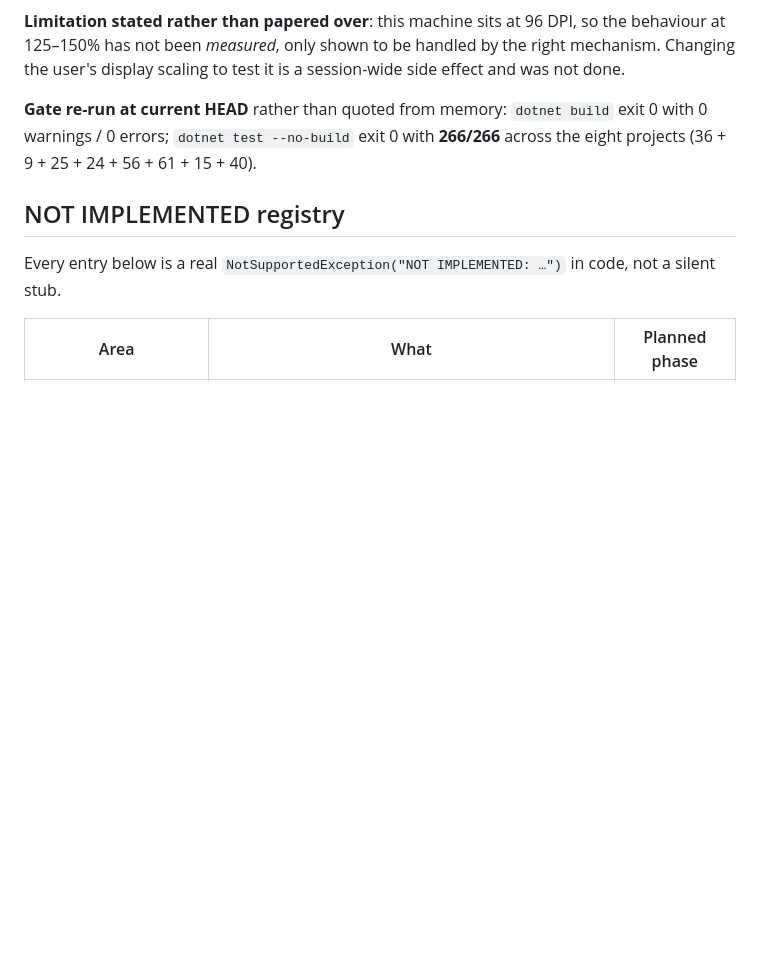
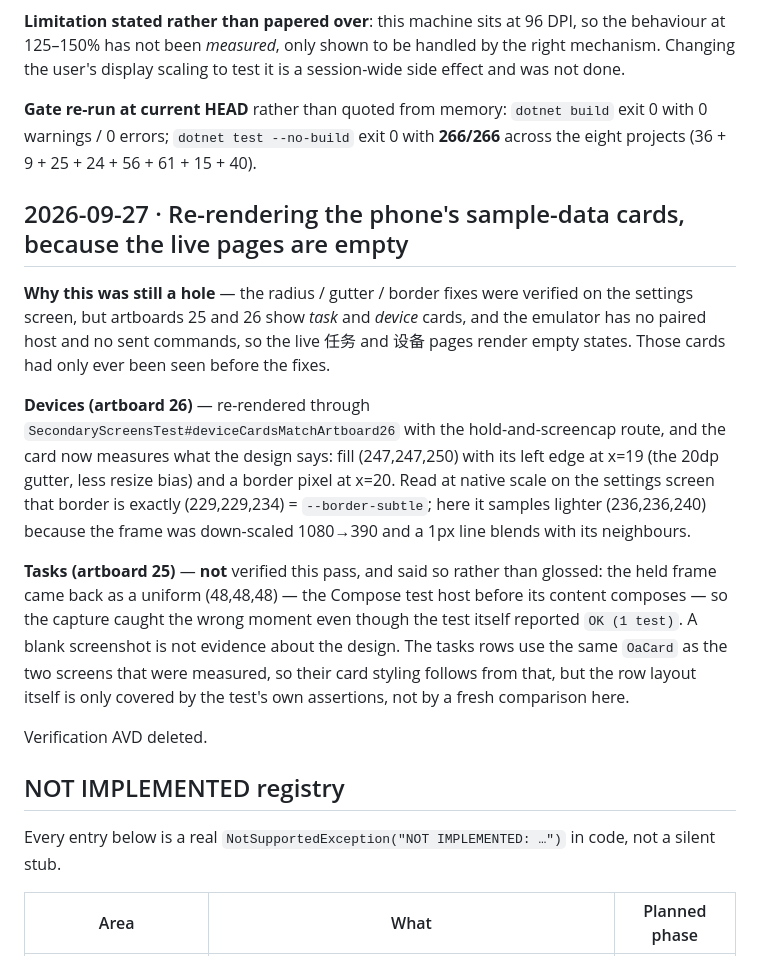
Before and after one commit to Felixssss-106/OpenAgent, a Markdown page: docs/dev-log.md, the part around the change. Drawn GitHub-style; blank space fills up the shorter version.

Commit message:
Re-render the phone's device cards after the geometry fixes, and flag the tasks frame as inconclusive

```diff
--- a/docs/dev-log.md
+++ b/docs/dev-log.md
@@ -1195,6 +1195,31 @@ with 0 warnings / 0 errors; `dotnet test --no-build` exit 0 with **266/266** acr
 eight projects (36 + 9 + 25 + 24 + 56 + 61 + 15 + 40).
 
 
+## 2026-09-27 · Re-rendering the phone's sample-data cards, because the live pages are empty
+
+**Why this was still a hole** — the radius / gutter / border fixes were verified on the
+settings screen, but artboards 25 and 26 show *task* and *device* cards, and the emulator
+has no paired host and no sent commands, so the live 任务 and 设备 pages render empty
+states. Those cards had only ever been seen before the fixes.
+
+**Devices (artboard 26)** — re-rendered through `SecondaryScreensTest#deviceCardsMatchArtboard26`
+with the hold-and-screencap route, and the card now measures what the design says: fill
+(247,247,250) with its left edge at x=19 (the 20dp gutter, less resize bias) and a border
+pixel at x=20. Read at native scale on the settings screen that border is exactly
+(229,229,234) = `--border-subtle`; here it samples lighter (236,236,240) because the frame
+was down-scaled 1080→390 and a 1px line blends with its neighbours.
+
+**Tasks (artboard 25)** — **not** verified this pass, and said so rather than glossed: the
+held frame came back as a uniform (48,48,48) — the Compose test host before its content
+composes — so the capture caught the wrong moment even though the test itself reported
+`OK (1 test)`. A blank screenshot is not evidence about the design. The tasks rows use the
+same `OaCard` as the two screens that were measured, so their card styling follows from
+that, but the row layout itself is only covered by the test's own assertions, not by a
+fresh comparison here.
+
+Verification AVD deleted.
+
+
 ## NOT IMPLEMENTED registry
 
 Every entry below is a real `NotSupportedException("NOT IMPLEMENTED: …")` in
```
